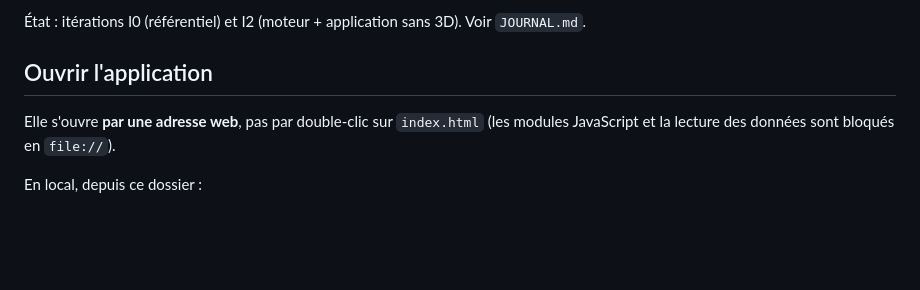
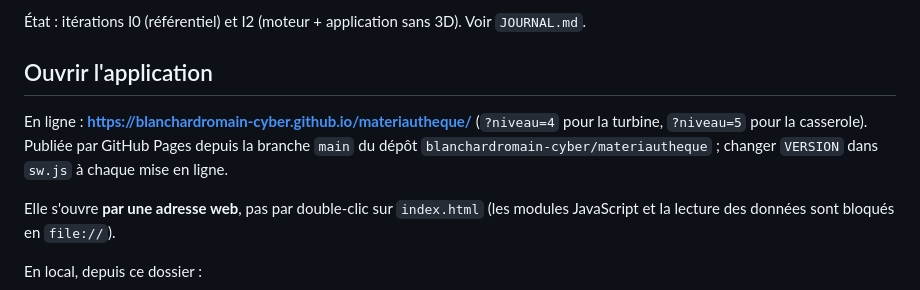
Before and after one commit to blanchardromain-cyber/materiautheque, a Markdown page: README.md, the part around the change. GitHub-like rendering; blank space fills up the shorter version.

Commit message:
README : adresse publique de la Matériauthèque
Co-Authored-By: Claude Opus 5.5 <noreply@anthropic.com>

```diff
--- a/README.md
+++ b/README.md
@@ -5,6 +5,8 @@ Application web autonome pour **choisir un matériau en le justifiant par un cah
 État : itérations I0 (référentiel) et I2 (moteur + application sans 3D). Voir `JOURNAL.md`.
 
 ## Ouvrir l'application
+
+En ligne : **https://blanchardromain-cyber.github.io/materiautheque/** (`?niveau=4` pour la turbine, `?niveau=5` pour la casserole). Publiée par GitHub Pages depuis la branche `main` du dépôt `blanchardromain-cyber/materiautheque` ; changer `VERSION` dans `sw.js` à chaque mise en ligne.
 
 Elle s'ouvre **par une adresse web**, pas par double-clic sur `index.html` (les modules JavaScript et la lecture des données sont bloqués en `file://`).
 
```
